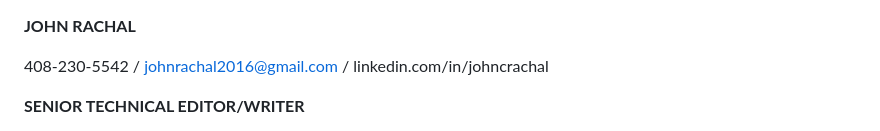
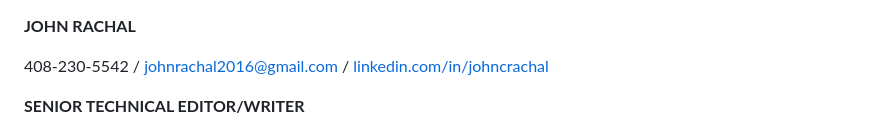
Before and after one commit to johnrachal2016/JohnRachalResume, a Markdown page: README.md, the part around the change. GitHub-like rendering.

```diff
--- a/README.md
+++ b/README.md
@@ -1,6 +1,6 @@
 **JOHN RACHAL**
 
-408-230-5542 / johnrachal2016@gmail.com / linkedin.com/in/johncrachal
+408-230-5542 / johnrachal2016@gmail.com / [linkedin.com/in/johncrachal](http://linkedin.com/in/johncrachal)
 
 
 
```
